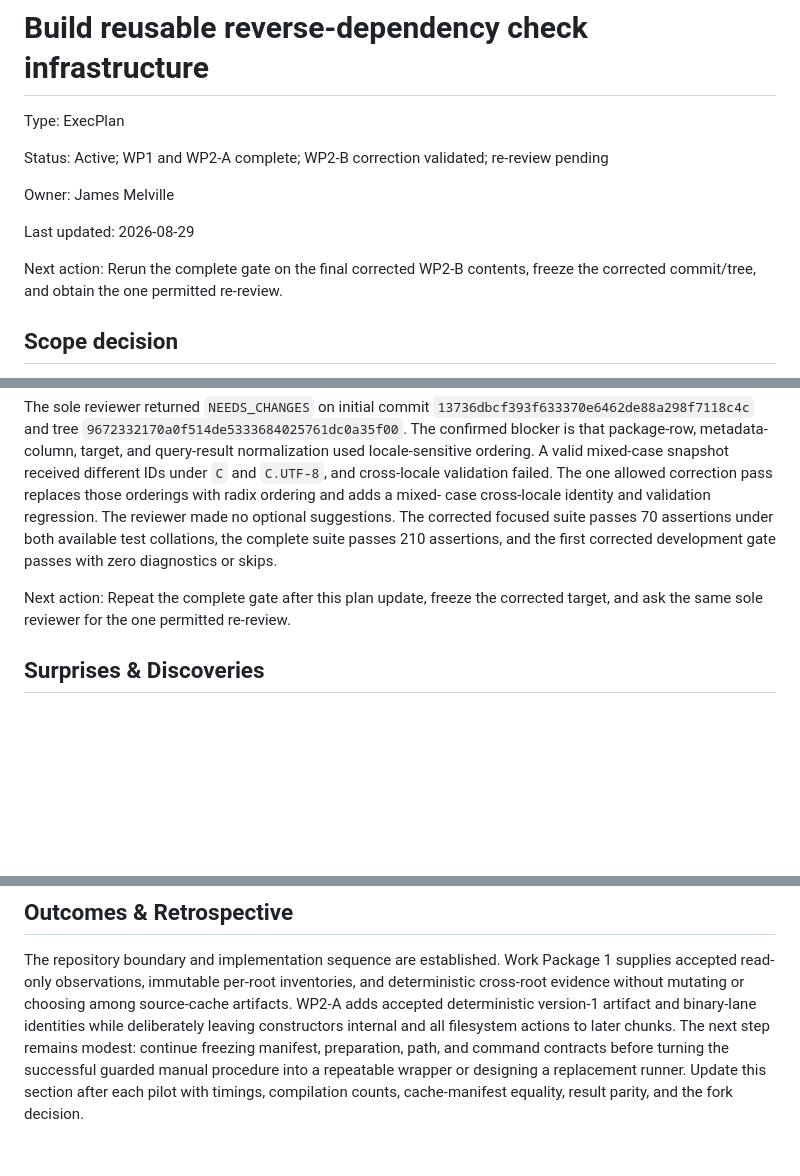
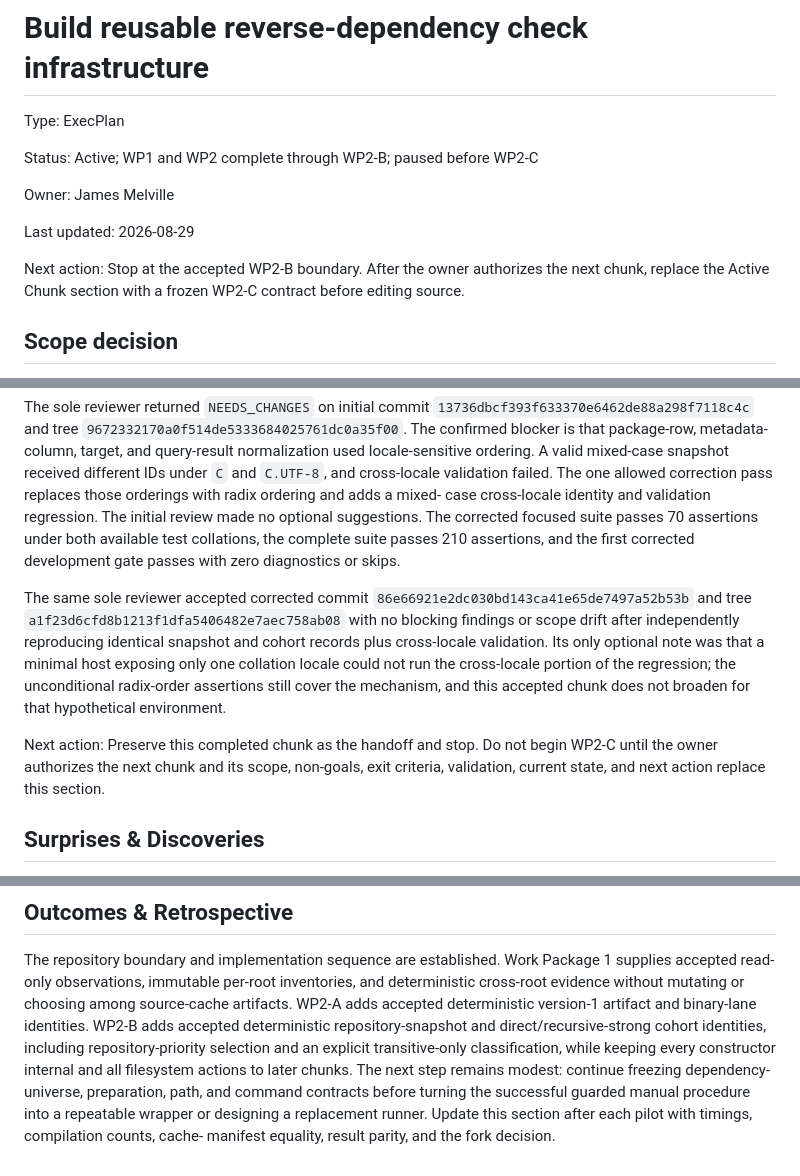
Before and after one commit to jlmelville/revdeprunner, a Markdown page: plans/revdep-runner-execplan.md, 3 parts joined by grey strips. Rendered like a GitHub page; blank space fills up the shorter version.

Commit message:
Record WP2-B review

```diff
--- a/plans/revdep-runner-execplan.md
+++ b/plans/revdep-runner-execplan.md
@@ -2,15 +2,15 @@
 
 Type: ExecPlan
 
-Status: Active; WP1 and WP2-A complete; WP2-B correction validated;
-re-review pending
+Status: Active; WP1 and WP2 complete through WP2-B; paused before WP2-C
 
 Owner: James Melville
 
 Last updated: 2026-08-29
 
-Next action: Rerun the complete gate on the final corrected WP2-B contents,
-freeze the corrected commit/tree, and obtain the one permitted re-review.
+Next action: Stop at the accepted WP2-B boundary. After the owner authorizes the
+next chunk, replace the Active Chunk section with a frozen WP2-C contract before
+editing source.
 
 ## Scope decision
 
@@ -227,14 +229,24 @@ package-row, metadata-column, target, and query-result normalization used
 locale-sensitive ordering. A valid mixed-case snapshot received different IDs
 under `C` and `C.UTF-8`, and cross-locale validation failed. The one allowed
 correction pass replaces those orderings with radix ordering and adds a mixed-
-case cross-locale identity and validation regression. The reviewer made no
-optional suggestions. The corrected focused suite passes 70 assertions under
+case cross-locale identity and validation regression. The initial review made
+no optional suggestions. The corrected focused suite passes 70 assertions under
 both available test collations, the complete suite passes 210 assertions, and
 the first corrected development gate passes with zero diagnostics or skips.
 
-Next action: Repeat the complete gate after this plan update, freeze the
-corrected target, and ask the same sole reviewer for the one permitted
-re-review.
+The same sole reviewer accepted corrected commit
+`86e66921e2dc030bd143ca41e65de7497a52b53b` and tree
+`a1f23d6cfd8b1213f1dfa5406482e7aec758ab08` with no blocking
+findings or scope drift after independently reproducing identical snapshot and
+cohort records plus cross-locale validation. Its only optional note was that a
+minimal host exposing only one collation locale could not run the cross-locale
+portion of the regression; the unconditional radix-order assertions still
+cover the mechanism, and this accepted chunk does not broaden for that
+hypothetical environment.
+
+Next action: Preserve this completed chunk as the handoff and stop. Do not begin
+WP2-C until the owner authorizes the next chunk and its scope, non-goals, exit
+criteria, validation, current state, and next action replace this section.
 
 ## Surprises & Discoveries
 
@@ -895,10 +915,12 @@ The repository boundary and implementation sequence are established. Work
 Package 1 supplies accepted read-only observations, immutable per-root
 inventories, and deterministic cross-root evidence without mutating or choosing
 among source-cache artifacts. WP2-A adds accepted deterministic version-1
-artifact and binary-lane identities while deliberately leaving constructors
-internal and all filesystem actions to later chunks. The next step remains
-modest: continue freezing manifest, preparation, path, and command contracts
-before turning the successful guarded manual procedure into a repeatable
-wrapper or designing a replacement runner. Update this section after each pilot
-with timings, compilation counts, cache-manifest equality, result parity, and
-the fork decision.
+artifact and binary-lane identities. WP2-B adds accepted deterministic
+repository-snapshot and direct/recursive-strong cohort identities, including
+repository-priority selection and an explicit transitive-only classification,
+while keeping every constructor internal and all filesystem actions to later
+chunks. The next step remains modest: continue freezing dependency-universe,
+preparation, path, and command contracts before turning the successful guarded
+manual procedure into a repeatable wrapper or designing a replacement runner.
+Update this section after each pilot with timings, compilation counts, cache-
+manifest equality, result parity, and the fork decision.
```
Also changed, not shown: other parts of plans/revdep-runner-execplan.md (+12 -2 lines).
